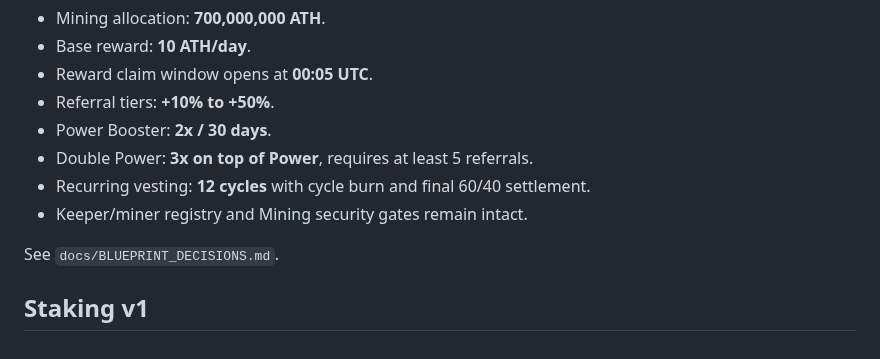
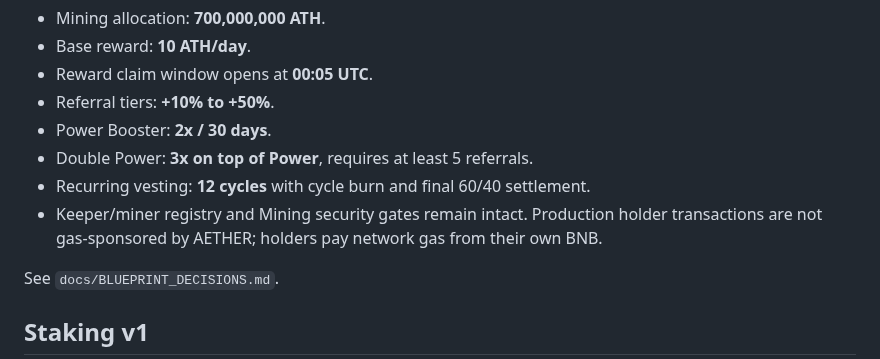
Before and after one commit to alfatih060124-ctrl/AETHER-TOKEN-ATH-, a Markdown page: README.md, the part around the change. GitHub-like rendering.

Commit message:
Set holder-paid gas policy

```diff
--- a/README.md
+++ b/README.md
@@ -31,7 +31,7 @@ Mining keeps the existing Power, Booster, referral, vesting, keeper, and reserve
 - Power Booster: **2x / 30 days**.
 - Double Power: **3x on top of Power**, requires at least 5 referrals.
 - Recurring vesting: **12 cycles** with cycle burn and final 60/40 settlement.
-- Keeper/miner registry and Mining security gates remain intact.
+- Keeper/miner registry and Mining security gates remain intact. Production holder transactions are not gas-sponsored by AETHER; holders pay network gas from their own BNB.
 
 See `docs/BLUEPRINT_DECISIONS.md`.
 
```
